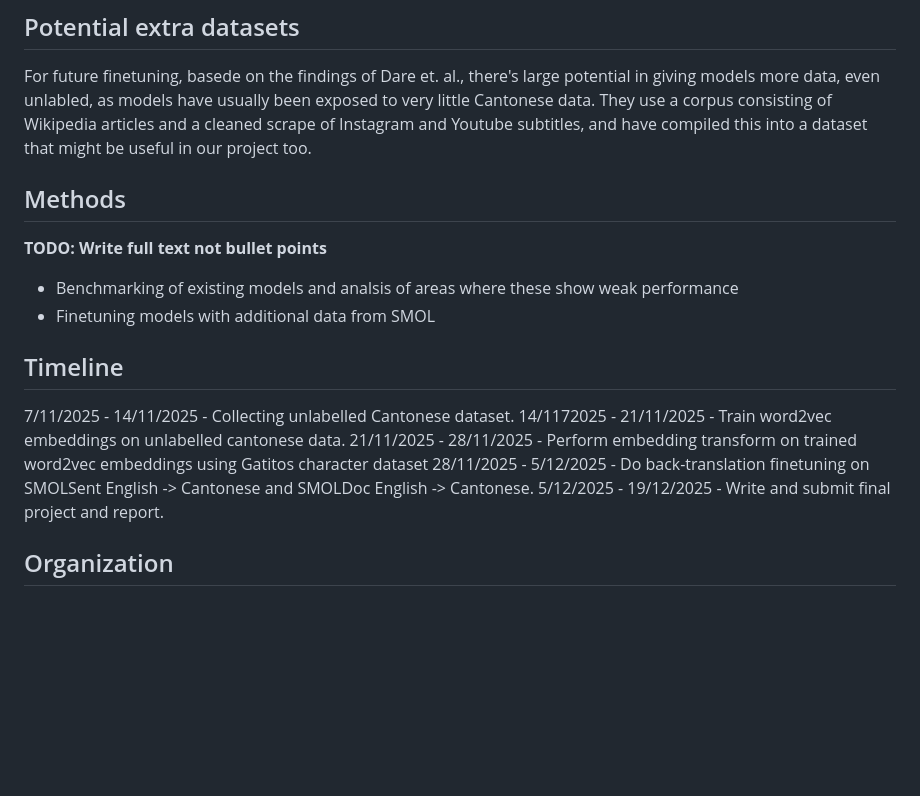
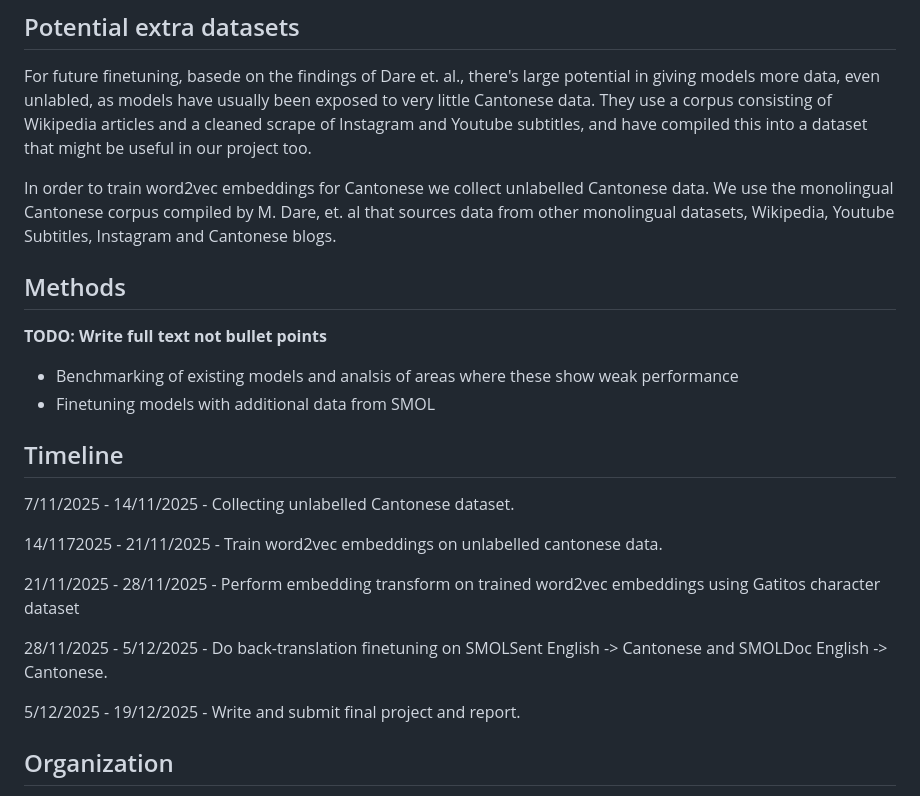
Before and after one commit to au-nlp/project-milestone-p2-group21, a Markdown page: README.md, the part around the change. Drawn GitHub-style; blank space fills up the shorter version.

Commit message:
fixed timeline formatting and updated extra datasets
fixed timeline formatting and updated extra datasets

```diff
--- a/README.md
+++ b/README.md
@@ -10,15 +10,21 @@ Our contributions are:
 * Showing that using the SMOL dataset to finetune Cantonese -> English models improves translation performance.
 ## Potential extra datasets
 For future finetuning, basede on the findings of Dare et. al., there's large potential in giving models more data, even unlabled, as models have usually been exposed to very little Cantonese data. They use a corpus consisting of Wikipedia articles and a cleaned scrape of Instagram and Youtube subtitles, and have compiled this into a dataset that might be useful in our project too.
+
+In order to train word2vec embeddings for Cantonese we collect unlabelled Cantonese data. We use the monolingual Cantonese corpus compiled by M. Dare, et. al that sources data from other monolingual datasets, Wikipedia, Youtube Subtitles, Instagram and Cantonese blogs.
 ## Methods
 **TODO: Write full text not bullet points**
 - Benchmarking of existing models and analsis of areas where these show weak performance
 - Finetuning models with additional data from SMOL
 ## Timeline
 7/11/2025 - 14/11/2025 - Collecting unlabelled Cantonese dataset.
+
 14/1172025 - 21/11/2025 - Train word2vec embeddings on unlabelled cantonese data.
+
 21/11/2025 - 28/11/2025 - Perform embedding transform on trained word2vec embeddings using Gatitos character dataset
+
 28/11/2025 - 5/12/2025 - Do back-translation finetuning on SMOLSent English -> Cantonese and SMOLDoc English -> Cantonese.
+
 5/12/2025 - 19/12/2025 - Write and submit final project and report.
 ## Organization
 1. Collect corpus of unlabelled Cantonese data.
```
